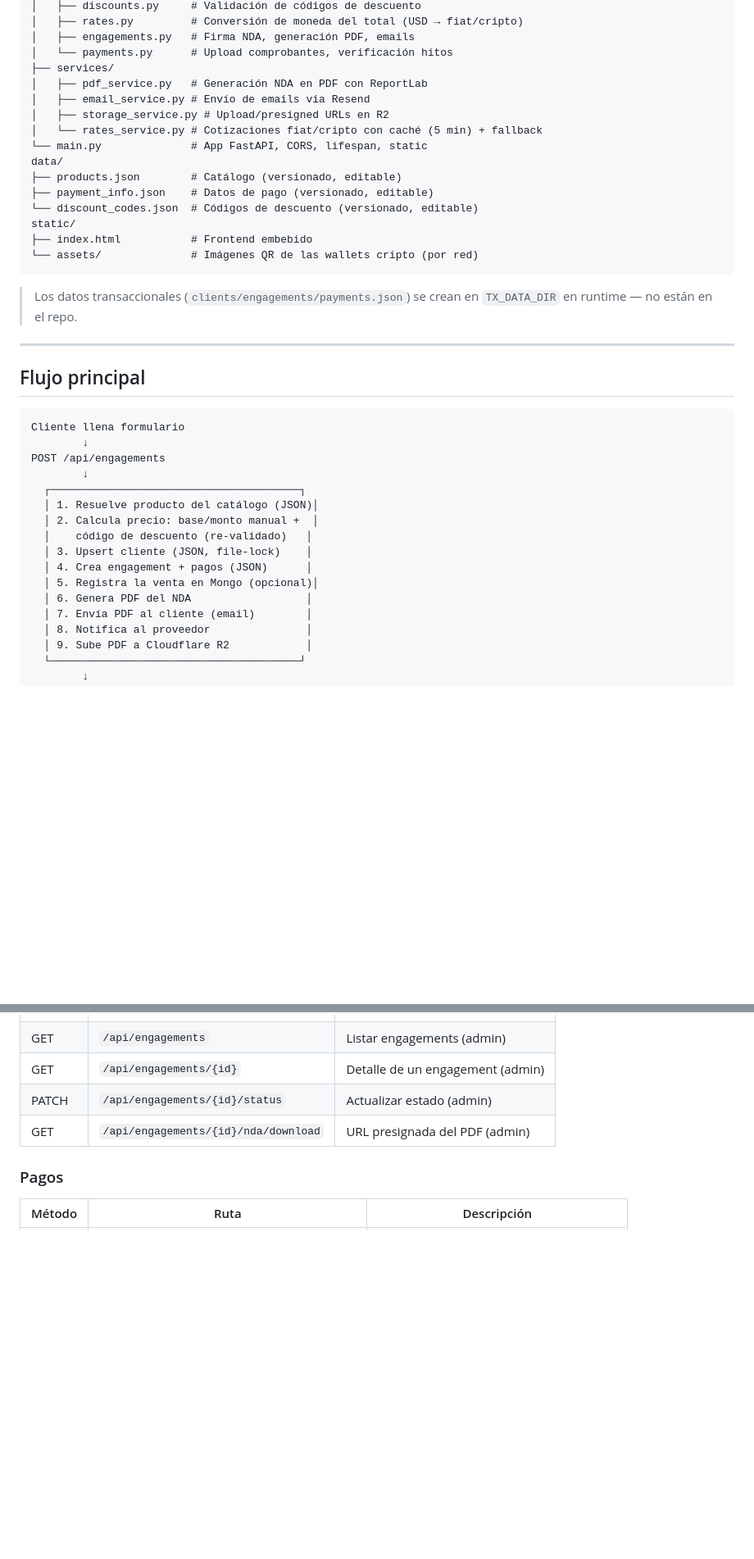
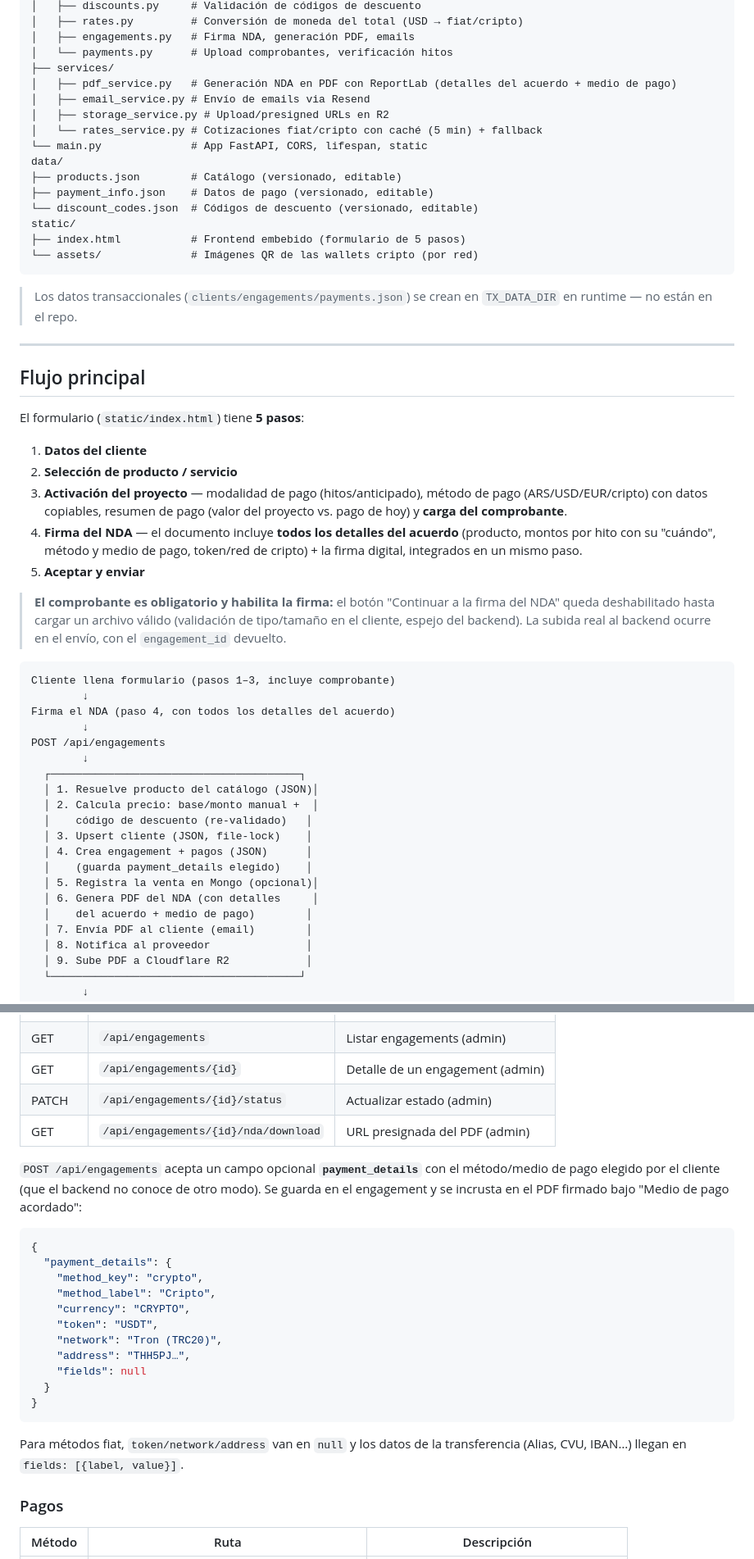
Before and after one commit to OpenAETH/NDA-Clients, a Markdown page: README.md, 2 parts joined by grey strips. Shown at 82% size. GitHub-like rendering; blank space fills up the shorter version.

````diff
--- a/README.md
+++ b/README.md
@@ -60,7 +60,7 @@ app/
 │   ├── engagements.py   # Firma NDA, generación PDF, emails
 │   └── payments.py      # Upload comprobantes, verificación hitos
 ├── services/
-│   ├── pdf_service.py   # Generación NDA en PDF con ReportLab
+│   ├── pdf_service.py   # Generación NDA en PDF con ReportLab (detalles del acuerdo + medio de pago)
 │   ├── email_service.py # Envío de emails via Resend
 │   ├── storage_service.py # Upload/presigned URLs en R2
 │   └── rates_service.py # Cotizaciones fiat/cripto con caché (5 min) + fallback
@@ -70,7 +70,7 @@ data/
 ├── payment_info.json    # Datos de pago (versionado, editable)
 └── discount_codes.json  # Códigos de descuento (versionado, editable)
 static/
-├── index.html           # Frontend embebido
+├── index.html           # Frontend embebido (formulario de 5 pasos)
 └── assets/              # Imágenes QR de las wallets cripto (por red)
 ```
 
@@ -80,8 +80,20 @@ static/
 
 ## Flujo principal
 
+El formulario (`static/index.html`) tiene **5 pasos**:
+
+1. **Datos del cliente**
+2. **Selección de producto / servicio**
+3. **Activación del proyecto** — modalidad de pago (hitos/anticipado), método de pago (ARS/USD/EUR/cripto) con datos copiables, resumen de pago (valor del proyecto vs. pago de hoy) y **carga del comprobante**.
+4. **Firma del NDA** — el documento incluye **todos los detalles del acuerdo** (producto, montos por hito con su "cuándo", método y medio de pago, token/red de cripto) + la firma digital, integrados en un mismo paso.
+5. **Aceptar y enviar**
+
+> **El comprobante es obligatorio y habilita la firma:** el botón "Continuar a la firma del NDA" queda deshabilitado hasta cargar un archivo válido (validación de tipo/tamaño en el cliente, espejo del backend). La subida real al backend ocurre en el envío, con el `engagement_id` devuelto.
+
 ```
-Cliente llena formulario
+Cliente llena formulario (pasos 1–3, incluye comprobante)
+        ↓
+Firma el NDA (paso 4, con todos los detalles del acuerdo)
         ↓
 POST /api/engagements
         ↓
@@ -91,8 +103,10 @@ POST /api/engagements
   │    código de descuento (re-validado)   │
   │ 3. Upsert cliente (JSON, file-lock)    │
   │ 4. Crea engagement + pagos (JSON)      │
+  │    (guarda payment_details elegido)    │
   │ 5. Registra la venta en Mongo (opcional)│
-  │ 6. Genera PDF del NDA                  │
+  │ 6. Genera PDF del NDA (con detalles     │
+  │    del acuerdo + medio de pago)        │
   │ 7. Envía PDF al cliente (email)        │
   │ 8. Notifica al proveedor               │
   │ 9. Sube PDF a Cloudflare R2            │
@@ -198,6 +212,24 @@ Detalle completo en [`DEPLOY.md`](DEPLOY.md).
 | PATCH | `/api/engagements/{id}/status` | Actualizar estado (admin) |
 | GET | `/api/engagements/{id}/nda/download` | URL presignada del PDF (admin) |
 
+`POST /api/engagements` acepta un campo opcional **`payment_details`** con el método/medio de pago elegido por el cliente (que el backend no conoce de otro modo). Se guarda en el engagement y se incrusta en el PDF firmado bajo "Medio de pago acordado":
+
+```json
+{
+  "payment_details": {
+    "method_key": "crypto",
+    "method_label": "Cripto",
+    "currency": "CRYPTO",
+    "token": "USDT",
+    "network": "Tron (TRC20)",
+    "address": "THH5PJ…",
+    "fields": null
+  }
+}
+```
+
+Para métodos fiat, `token/network/address` van en `null` y los datos de la transferencia (Alias, CVU, IBAN…) llegan en `fields: [{label, value}]`.
+
 ### Pagos
 | Método | Ruta | Descripción |
 |---|---|---|
````
Also changed, not shown: other parts of README.md (+4 -2 lines).
